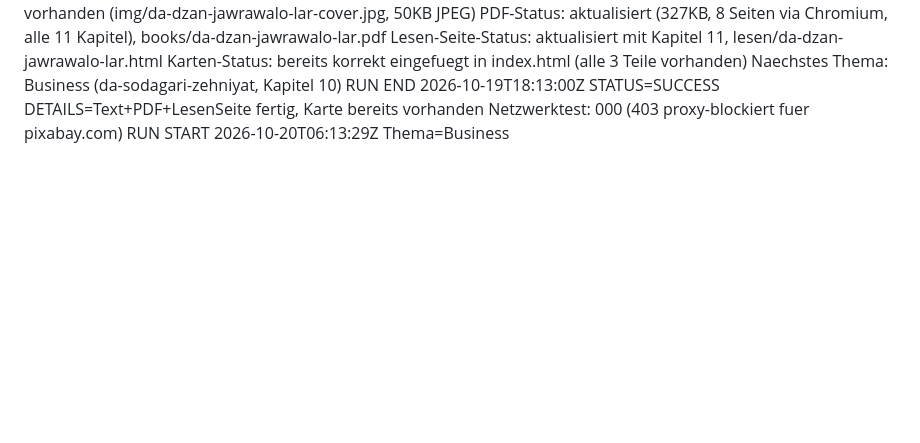
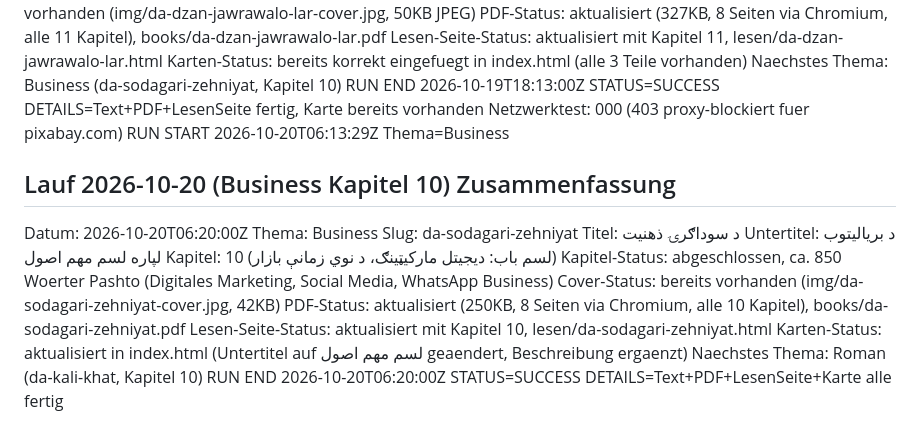
Before and after one commit to abdul12wahab/mogli-books, a Markdown page: .pipeline/STATE.md, the part around the change. GitHub-like rendering; blank space fills up the shorter version.

Commit message:
Status: Business Lauf abgeschlossen
Co-Authored-By: Claude Sonnet 4.6 <noreply@anthropic.com>
Claude-Session: https://claude.ai/code/session_01BvZxEeSphi62hcwvNHoHwd

```diff
--- a/.pipeline/STATE.md
+++ b/.pipeline/STATE.md
@@ -493,3 +493,18 @@ Naechstes Thema: Business (da-sodagari-zehniyat, Kapitel 10)
 RUN END 2026-10-19T18:13:00Z STATUS=SUCCESS DETAILS=Text+PDF+LesenSeite fertig, Karte bereits vorhanden
 Netzwerktest: 000 (403 proxy-blockiert fuer pixabay.com)
 RUN START 2026-10-20T06:13:29Z Thema=Business
+
+## Lauf 2026-10-20 (Business Kapitel 10) Zusammenfassung
+Datum: 2026-10-20T06:20:00Z
+Thema: Business
+Slug: da-sodagari-zehniyat
+Titel: د سوداګرۍ ذهنیت
+Untertitel: د بریالیتوب لپاره لسم مهم اصول
+Kapitel: 10 (لسم باب: دیجیتل مارکیټینګ، د نوي زمانې بازار)
+Kapitel-Status: abgeschlossen, ca. 850 Woerter Pashto (Digitales Marketing, Social Media, WhatsApp Business)
+Cover-Status: bereits vorhanden (img/da-sodagari-zehniyat-cover.jpg, 42KB)
+PDF-Status: aktualisiert (250KB, 8 Seiten via Chromium, alle 10 Kapitel), books/da-sodagari-zehniyat.pdf
+Lesen-Seite-Status: aktualisiert mit Kapitel 10, lesen/da-sodagari-zehniyat.html
+Karten-Status: aktualisiert in index.html (Untertitel auf لسم مهم اصول geaendert, Beschreibung ergaenzt)
+Naechstes Thema: Roman (da-kali-khat, Kapitel 10)
+RUN END 2026-10-20T06:20:00Z STATUS=SUCCESS DETAILS=Text+PDF+LesenSeite+Karte alle fertig
```
